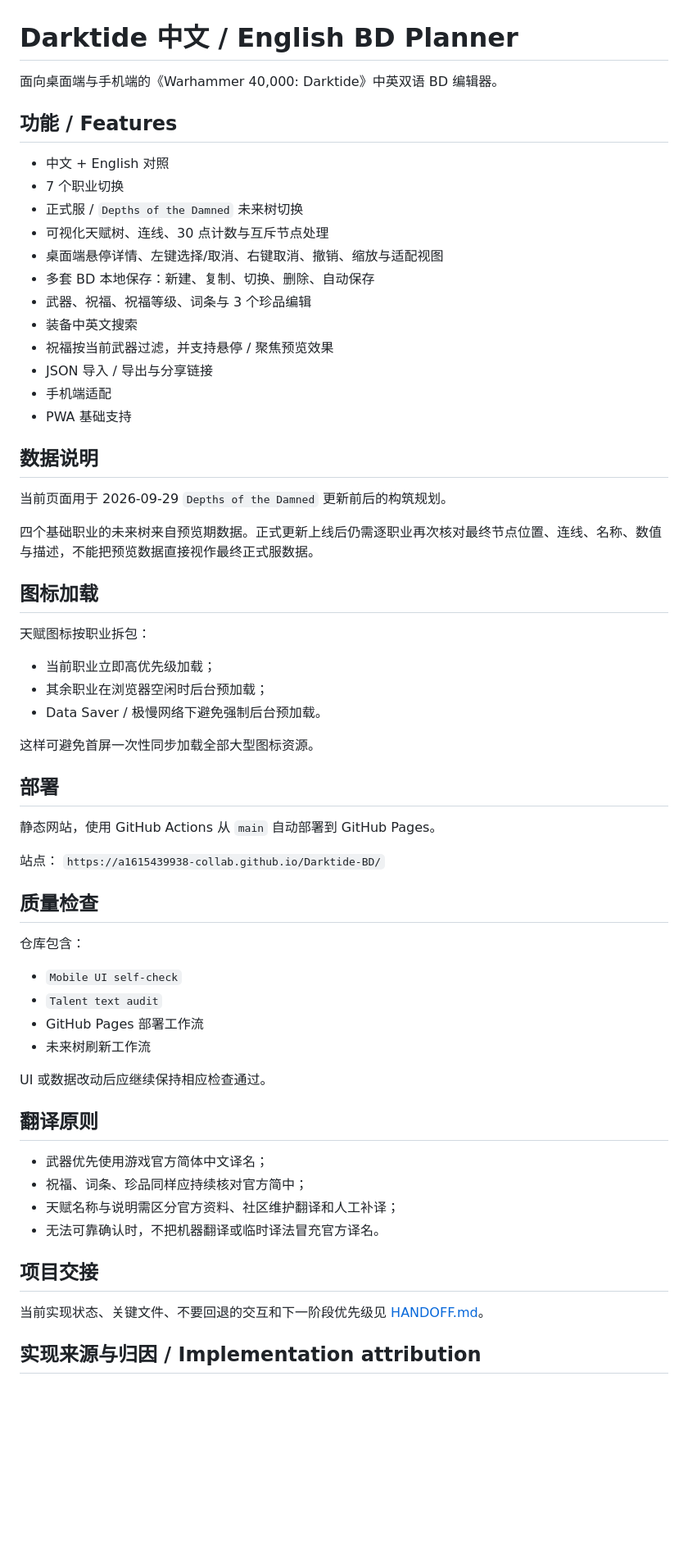
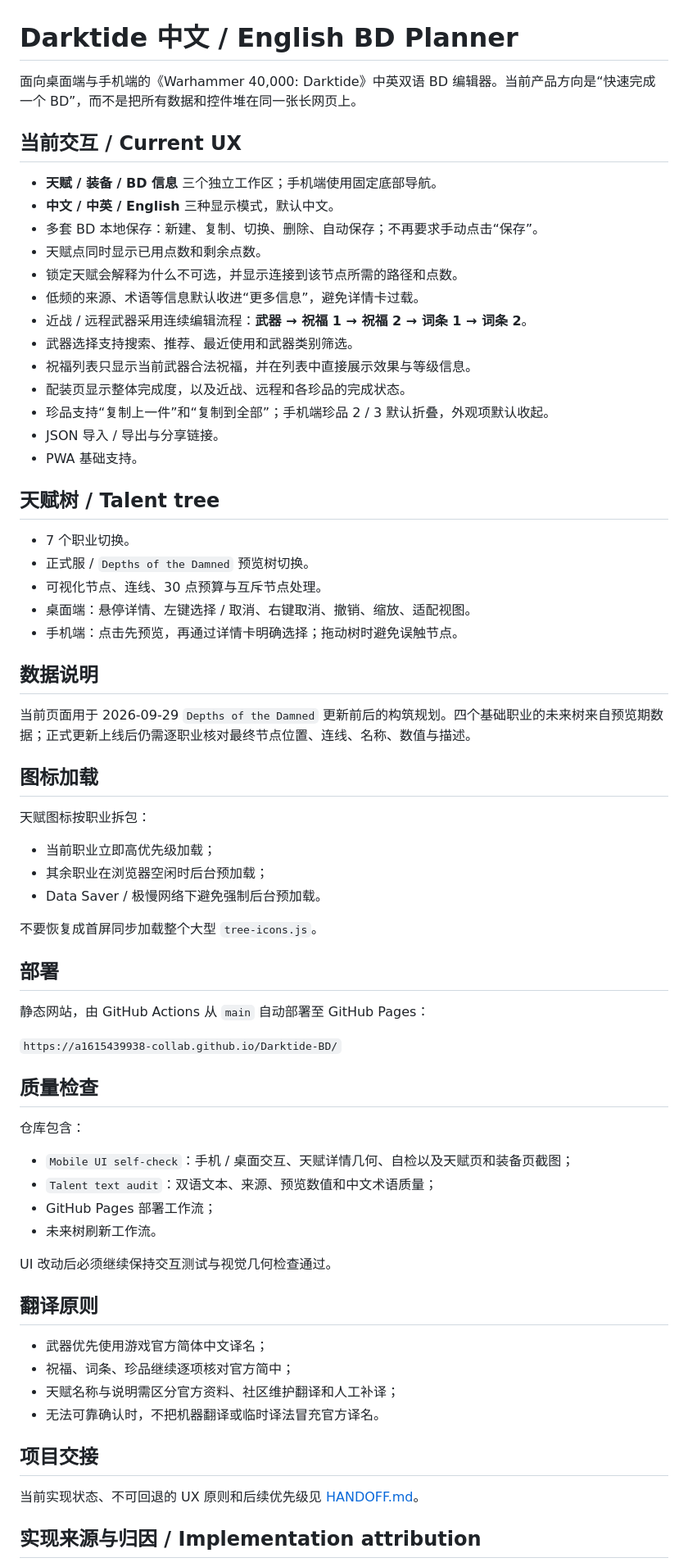
Before and after one commit to a1615439938-collab/Darktide-BD, a Markdown page: README.md, the part around one of its changes. Shown at 82% size. GitHub-like rendering; blank space fills up the shorter version.

Commit message:
Decouple DepthsPreview from website: restore README.md

```diff
--- a/README.md
+++ b/README.md
@@ -1,57 +1,70 @@
 # Darktide 中文 / English BD Planner
 
-面向桌面端与手机端的《Warhammer 40,000: Darktide》中英双语 BD 编辑器。
+面向桌面端与手机端的《Warhammer 40,000: Darktide》中英双语 BD 编辑器。当前产品方向是“快速完成一个 BD”，而不是把所有数据和控件堆在同一张长网页上。
 
-## 功能 / Features
-- 中文 + English 对照
-- 7 个职业切换
-- 正式服 / `Depths of the Damned` 未来树切换
-- 可视化天赋树、连线、30 点计数与互斥节点处理
-- 桌面端悬停详情、左键选择/取消、右键取消、撤销、缩放与适配视图
-- 多套 BD 本地保存：新建、复制、切换、删除、自动保存
-- 武器、祝福、祝福等级、词条与 3 个珍品编辑
-- 装备中英文搜索
-- 祝福按当前武器过滤，并支持悬停 / 聚焦预览效果
-- JSON 导入 / 导出与分享链接
-- 手机端适配
-- PWA 基础支持
+## 当前交互 / Current UX
+
+- **天赋 / 装备 / BD 信息** 三个独立工作区；手机端使用固定底部导航。
+- **中文 / 中英 / English** 三种显示模式，默认中文。
+- 多套 BD 本地保存：新建、复制、切换、删除、自动保存；不再要求手动点击“保存”。
+- 天赋点同时显示已用点数和剩余点数。
+- 锁定天赋会解释为什么不可选，并显示连接到该节点所需的路径和点数。
+- 低频的来源、术语等信息默认收进“更多信息”，避免详情卡过载。
+- 近战 / 远程武器采用连续编辑流程：**武器 → 祝福 1 → 祝福 2 → 词条 1 → 词条 2**。
+- 武器选择支持搜索、推荐、最近使用和武器类别筛选。
+- 祝福列表只显示当前武器合法祝福，并在列表中直接展示效果与等级信息。
+- 配装页显示整体完成度，以及近战、远程和各珍品的完成状态。
+- 珍品支持“复制上一件”和“复制到全部”；手机端珍品 2 / 3 默认折叠，外观项默认收起。
+- JSON 导入 / 导出与分享链接。
+- PWA 基础支持。
+
+## 天赋树 / Talent tree
+
+- 7 个职业切换。
+- 正式服 / `Depths of the Damned` 预览树切换。
+- 可视化节点、连线、30 点预算与互斥节点处理。
+- 桌面端：悬停详情、左键选择 / 取消、右键取消、撤销、缩放、适配视图。
+- 手机端：点击先预览，再通过详情卡明确选择；拖动树时避免误触节点。
 
 ## 数据说明
-当前页面用于 2026-09-29 `Depths of the Damned` 更新前后的构筑规划。
 
-四个基础职业的未来树来自预览期数据。正式更新上线后仍需逐职业再次核对最终节点位置、连线、名称、数值与描述，不能把预览数据直接视作最终正式服数据。
+当前页面用于 2026-09-29 `Depths of the Damned` 更新前后的构筑规划。四个基础职业的未来树来自预览期数据；正式更新上线后仍需逐职业核对最终节点位置、连线、名称、数值与描述。
 
 ## 图标加载
+
 天赋图标按职业拆包：
 - 当前职业立即高优先级加载；
 - 其余职业在浏览器空闲时后台预加载；
 - Data Saver / 极慢网络下避免强制后台预加载。
 
-这样可避免首屏一次性同步加载全部大型图标资源。
+不要恢复成首屏同步加载整个大型 `tree-icons.js`。
 
 ## 部署
-静态网站，使用 GitHub Actions 从 `main` 自动部署到 GitHub Pages。
 
-站点：
+静态网站，由 GitHub Actions 从 `main` 自动部署至 GitHub Pages：
+
 `https://a1615439938-collab.github.io/Darktide-BD/`
 
 ## 质量检查
+
 仓库包含：
-- `Mobile UI self-check`
-- `Talent text audit`
-- GitHub Pages 部署工作流
-- 未来树刷新工作流
+- `Mobile UI self-check`：手机 / 桌面交互、天赋详情几何、自检以及天赋页和装备页截图；
+- `Talent text audit`：双语文本、来源、预览数值和中文术语质量；
+- GitHub Pages 部署工作流；
+- 未来树刷新工作流。
 
-UI 或数据改动后应继续保持相应检查通过。
+UI 改动后必须继续保持交互测试与视觉几何检查通过。
 
 ## 翻译原则
+
 - 武器优先使用游戏官方简体中文译名；
-- 祝福、词条、珍品同样应持续核对官方简中；
+- 祝福、词条、珍品继续逐项核对官方简中；
 - 天赋名称与说明需区分官方资料、社区维护翻译和人工补译；
 - 无法可靠确认时，不把机器翻译或临时译法冒充官方译名。
 
 ## 项目交接
-当前实现状态、关键文件、不要回退的交互和下一阶段优先级见 [HANDOFF.md](./HANDOFF.md)。
+
+当前实现状态、不可回退的 UX 原则和后续优先级见 [HANDOFF.md](./HANDOFF.md)。
 
 ## 实现来源与归因 / Implementation attribution
 
```
Also changed, not shown: other parts of README.md (+1 -16 lines).
